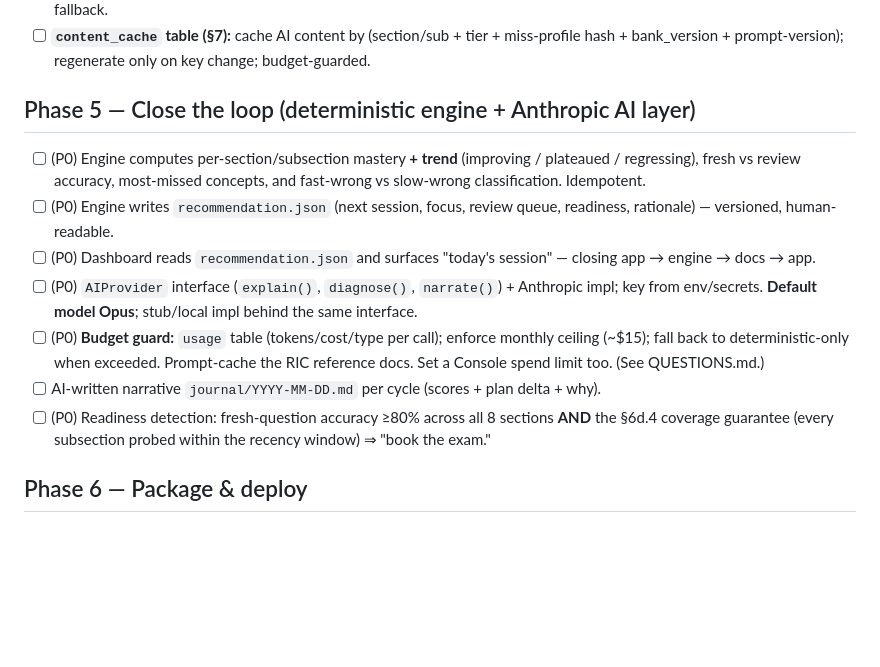
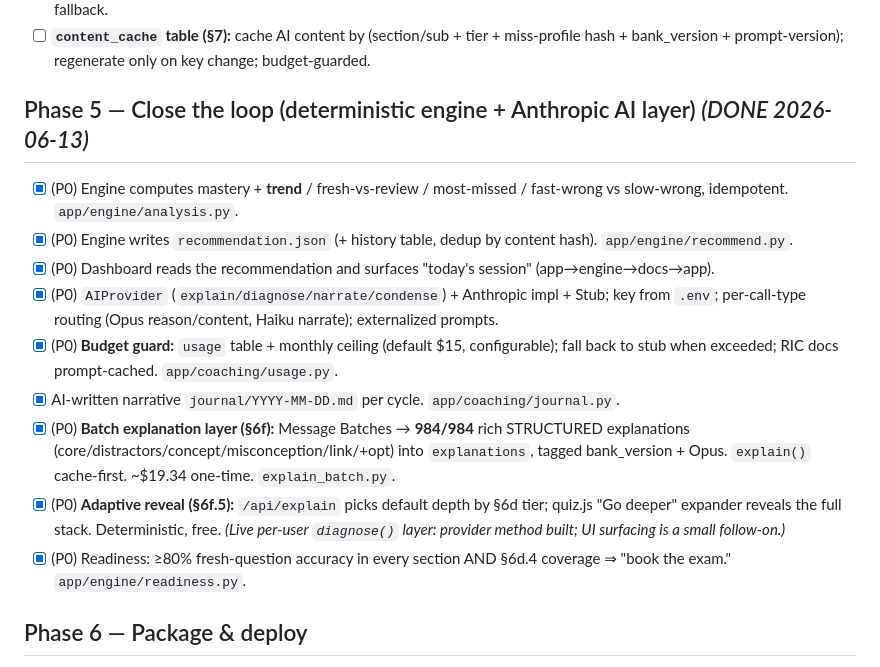
Before and after one commit to TuringCompote/HamStudy, a Markdown page: BACKLOG.md, the part around the change. Rendered like a GitHub page; blank space fills up the shorter version.

```diff
--- a/BACKLOG.md
+++ b/BACKLOG.md
@@ -95,23 +95,25 @@ Legend: `[ ]` todo · `[~]` in progress · `[x]` done
 - [ ] **`content_cache` table (§7):** cache AI content by (section/sub + tier + miss-profile
       hash + bank_version + prompt-version); regenerate only on key change; budget-guarded.
 
-## Phase 5 — Close the loop (deterministic engine + Anthropic AI layer)
-- [ ] (P0) Engine computes per-section/subsection mastery **+ trend** (improving /
-      plateaued / regressing), fresh vs review accuracy, most-missed concepts, and
-      fast-wrong vs slow-wrong classification. Idempotent.
-- [ ] (P0) Engine writes `recommendation.json` (next session, focus, review queue,
-      readiness, rationale) — versioned, human-readable.
-- [ ] (P0) Dashboard reads `recommendation.json` and surfaces "today's session" — closing
-      app → engine → docs → app.
-- [ ] (P0) `AIProvider` interface (`explain()`, `diagnose()`, `narrate()`) + Anthropic impl;
-      key from env/secrets. **Default model Opus**; stub/local impl behind the same interface.
-- [ ] (P0) **Budget guard:** `usage` table (tokens/cost/type per call); enforce monthly
-      ceiling (~$15); fall back to deterministic-only when exceeded. Prompt-cache the RIC
-      reference docs. Set a Console spend limit too. (See QUESTIONS.md.)
-- [ ] AI-written narrative `journal/YYYY-MM-DD.md` per cycle (scores + plan delta + why).
-- [ ] (P0) Readiness detection: fresh-question accuracy ≥80% across all 8 sections **AND**
-      the §6d.4 coverage guarantee (every subsection probed within the recency window) ⇒
-      "book the exam."
+## Phase 5 — Close the loop (deterministic engine + Anthropic AI layer)  *(DONE 2026-06-13)*
+- [x] (P0) Engine computes mastery + **trend** / fresh-vs-review / most-missed / fast-wrong vs
+      slow-wrong, idempotent. `app/engine/analysis.py`.
+- [x] (P0) Engine writes `recommendation.json` (+ history table, dedup by content hash).
+      `app/engine/recommend.py`.
+- [x] (P0) Dashboard reads the recommendation and surfaces "today's session" (app→engine→docs→app).
+- [x] (P0) `AIProvider` (`explain/diagnose/narrate/condense`) + Anthropic impl + Stub; key from
+      `.env`; per-call-type routing (Opus reason/content, Haiku narrate); externalized prompts.
+- [x] (P0) **Budget guard:** `usage` table + monthly ceiling (default $15, configurable);
+      fall back to stub when exceeded; RIC docs prompt-cached. `app/coaching/usage.py`.
+- [x] AI-written narrative `journal/YYYY-MM-DD.md` per cycle. `app/coaching/journal.py`.
+- [x] (P0) **Batch explanation layer (§6f):** Message Batches → **984/984** rich STRUCTURED
+      explanations (core/distractors/concept/misconception/link/+opt) into `explanations`,
+      tagged bank_version + Opus. `explain()` cache-first. ~$19.34 one-time. `explain_batch.py`.
+- [x] (P0) **Adaptive reveal (§6f.5):** `/api/explain` picks default depth by §6d tier; quiz.js
+      "Go deeper" expander reveals the full stack. Deterministic, free.
+      *(Live per-user `diagnose()` layer: provider method built; UI surfacing is a small follow-on.)*
+- [x] (P0) Readiness: ≥80% fresh-question accuracy in every section AND §6d.4 coverage ⇒
+      "book the exam." `app/engine/readiness.py`.
 
 ## Phase 6 — Package & deploy
 - [ ] (P0) Dockerfile + docker-compose.
```
Also changed, not shown: LOG.md (+33 -0 lines).
